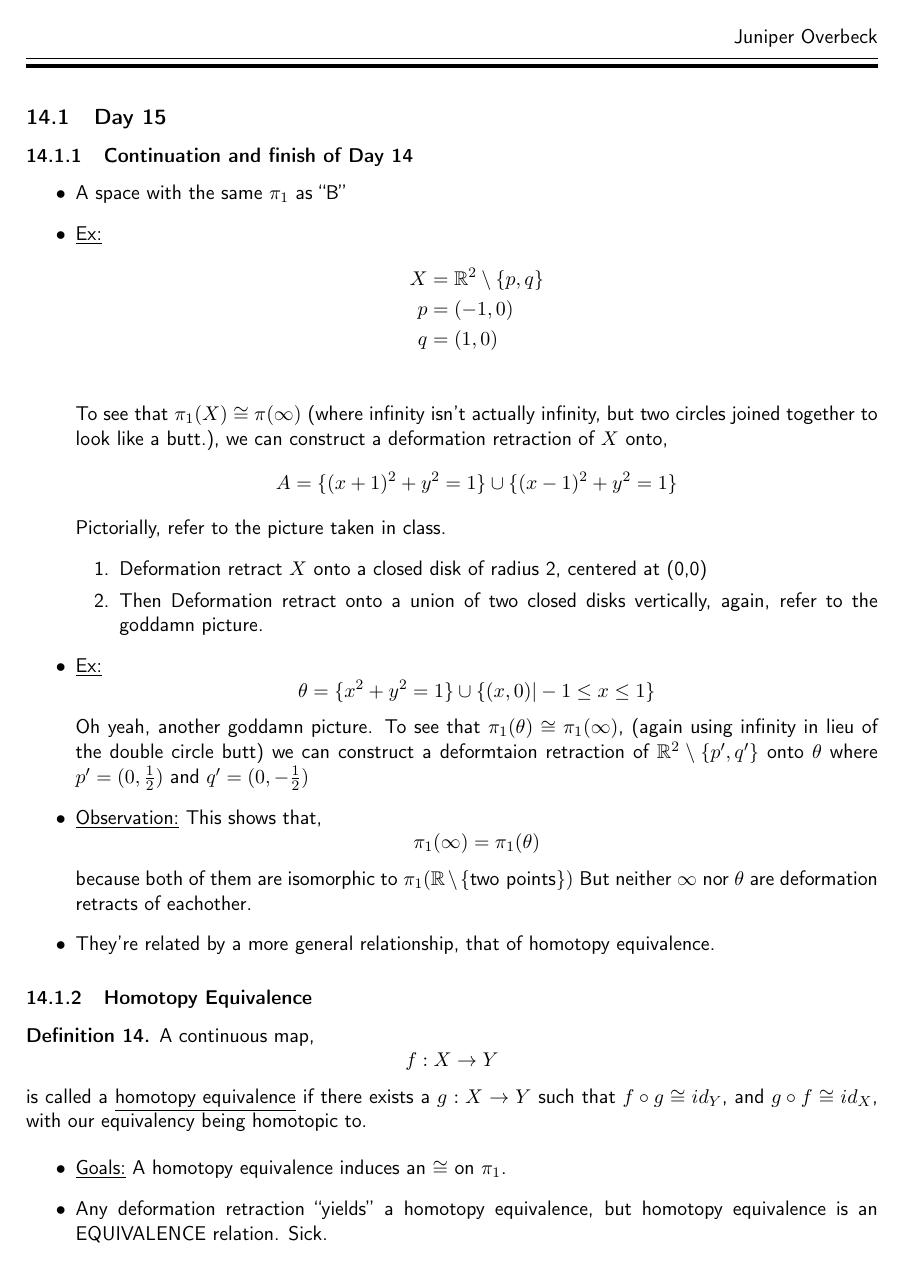
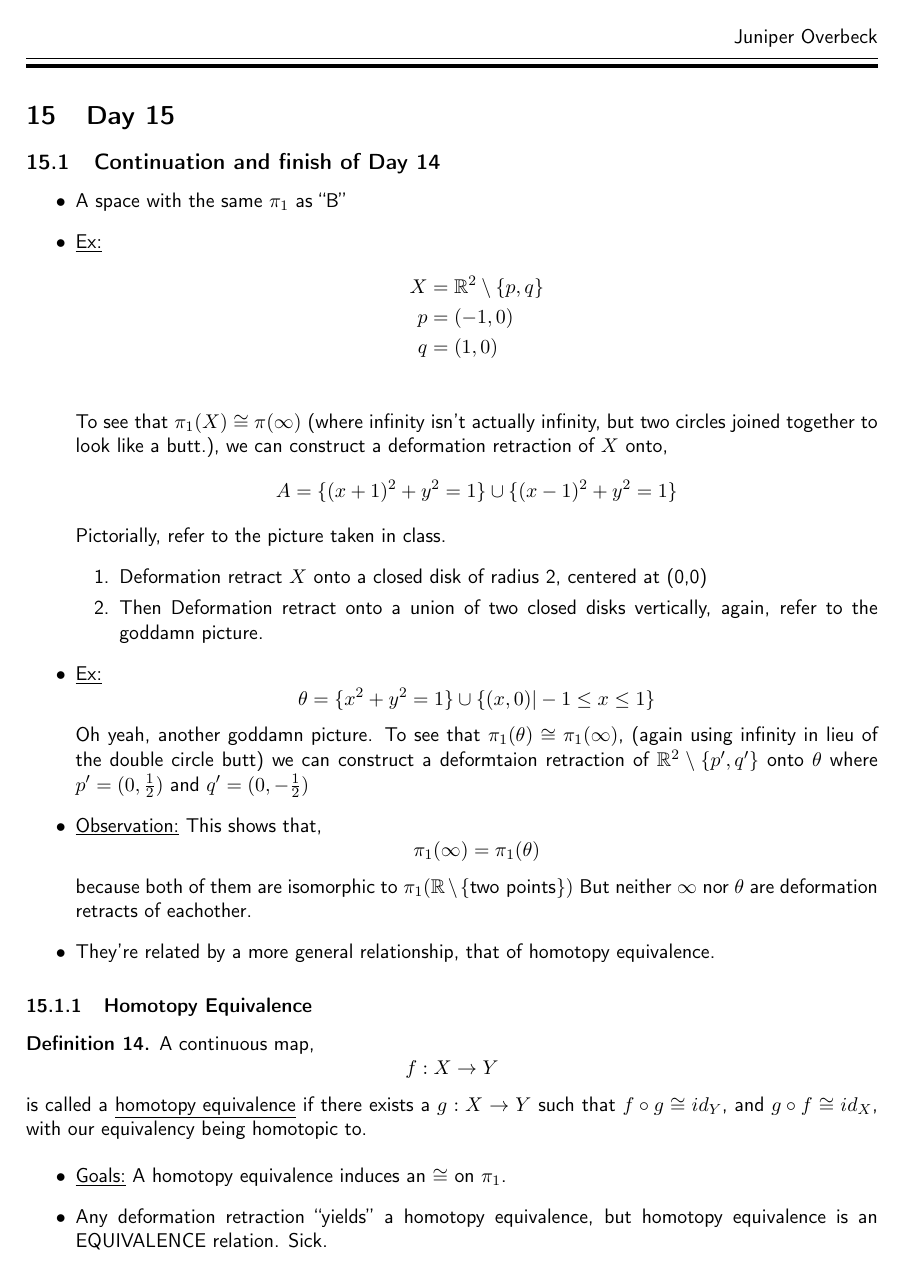
Before and after one commit to nodeadtree/algebraic-topology-notes, a LaTeX document (notes.tex, which reads tex/day_15.tex, tex/day_17.tex, tex/day_18.tex): page 29 of 41. The pictures show the PDF file notes.pdf that the author committed with the source.

Commit message:
Fixing sections on days 16,17,18

```diff
--- a/tex/day_15.tex
+++ b/tex/day_15.tex
@@ -1,7 +1,7 @@
 \documentclass[../notes.tex]{subfiles}
 \begin{document}
-\subsection{Day 15}
-\subsubsection{Continuation and finish of Day 14}
+\section{Day 15}
+\subsection{Continuation and finish of Day 14}
 \begin{itemize}
     \item A space with the same $\pi_1$ as ``B''
     \item \underline{Ex:}
--- a/tex/day_17.tex
+++ b/tex/day_17.tex
@@ -1,7 +1,7 @@
 \documentclass[../notes.tex]{subfiles}
 \begin{document}
-\subsection{Day 17}
-\subsubsection{Homotopy Equivalence}
+\section{Day 17}
+\subsection{Homotopy Equivalence}
 \begin{itemize}
     \item \underline{Goal:} A homotopy equivalence induces an isomorphism on $\pi_1$
     \item This follows from:
--- a/tex/day_18.tex
+++ b/tex/day_18.tex
@@ -1,7 +1,7 @@
 \documentclass[../notes.tex]{subfiles}
 \begin{document}
-\subsection{Day 18}
-\subsubsection{Homotopy equivalences, concluded}
+\section{Day 18}
+\subsection{Homotopy equivalences, concluded}
 Recall,
 \begin{definition}
     A continuous function $f:X\rightarrow Y$ is a \underline{homotopy equivalence} if there exists
```
Also changed, not shown: tex/day_16.tex (+2 -2 lines), notes.pdf, 2 other files.
